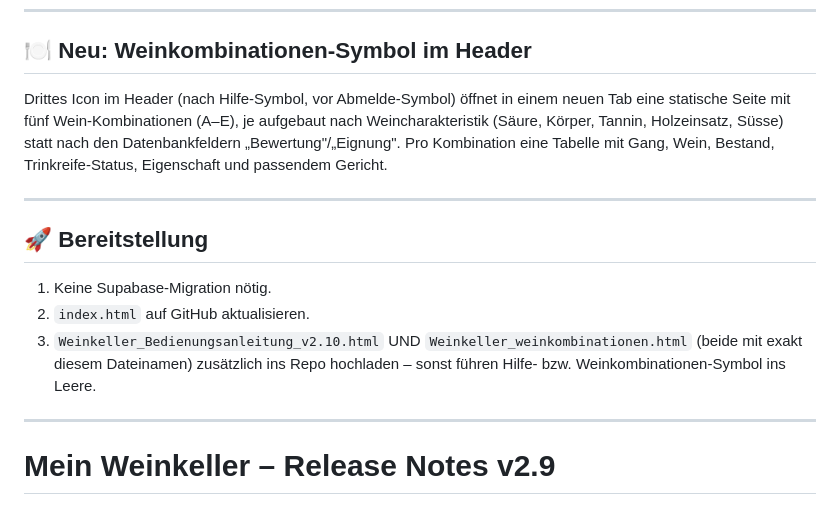
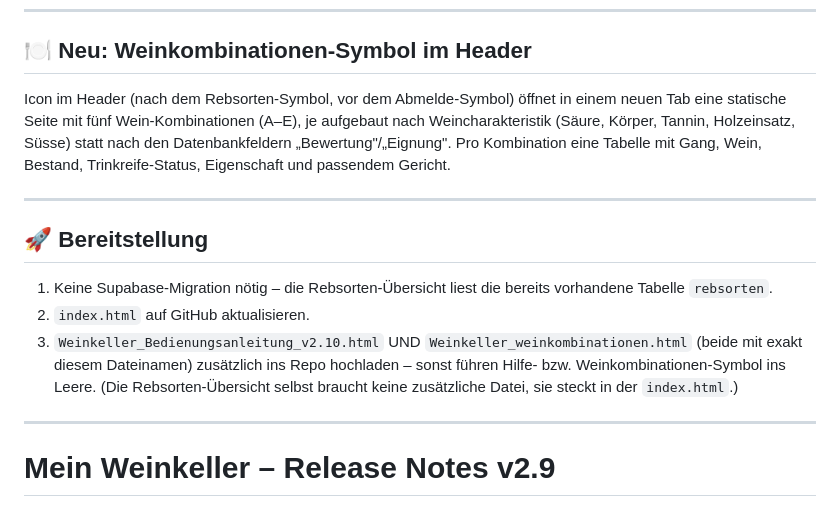
Before and after one commit to CoDo-Immo/weinkeller, a Markdown page: README.md, the part around one of its changes. Drawn GitHub-style.

```diff
--- a/README.md
+++ b/README.md
@@ -13,15 +64,15 @@ Version 2.10 ergänzt ein neues **🍽 Weinkombinationen-Symbol** im Header, zwi
 
 ## 🍽 Neu: Weinkombinationen-Symbol im Header
 
-Drittes Icon im Header (nach Hilfe-Symbol, vor Abmelde-Symbol) öffnet in einem neuen Tab eine statische Seite mit fünf Wein-Kombinationen (A–E), je aufgebaut nach Weincharakteristik (Säure, Körper, Tannin, Holzeinsatz, Süsse) statt nach den Datenbankfeldern „Bewertung"/„Eignung". Pro Kombination eine Tabelle mit Gang, Wein, Bestand, Trinkreife-Status, Eigenschaft und passendem Gericht.
+Icon im Header (nach dem Rebsorten-Symbol, vor dem Abmelde-Symbol) öffnet in einem neuen Tab eine statische Seite mit fünf Wein-Kombinationen (A–E), je aufgebaut nach Weincharakteristik (Säure, Körper, Tannin, Holzeinsatz, Süsse) statt nach den Datenbankfeldern „Bewertung"/„Eignung". Pro Kombination eine Tabelle mit Gang, Wein, Bestand, Trinkreife-Status, Eigenschaft und passendem Gericht.
 
 ---
 
 ## 🚀 Bereitstellung
 
-1. Keine Supabase-Migration nötig.
+1. Keine Supabase-Migration nötig – die Rebsorten-Übersicht liest die bereits vorhandene Tabelle `rebsorten`.
 2. `index.html` auf GitHub aktualisieren.
-3. `Weinkeller_Bedienungsanleitung_v2.10.html` UND `Weinkeller_weinkombinationen.html` (beide mit exakt diesem Dateinamen) zusätzlich ins Repo hochladen – sonst führen Hilfe- bzw. Weinkombinationen-Symbol ins Leere.
+3. `Weinkeller_Bedienungsanleitung_v2.10.html` UND `Weinkeller_weinkombinationen.html` (beide mit exakt diesem Dateinamen) zusätzlich ins Repo hochladen – sonst führen Hilfe- bzw. Weinkombinationen-Symbol ins Leere. (Die Rebsorten-Übersicht selbst braucht keine zusätzliche Datei, sie steckt in der `index.html`.)
 
 ---
 
```
Also changed, not shown: other parts of README.md (+53 -2 lines).
